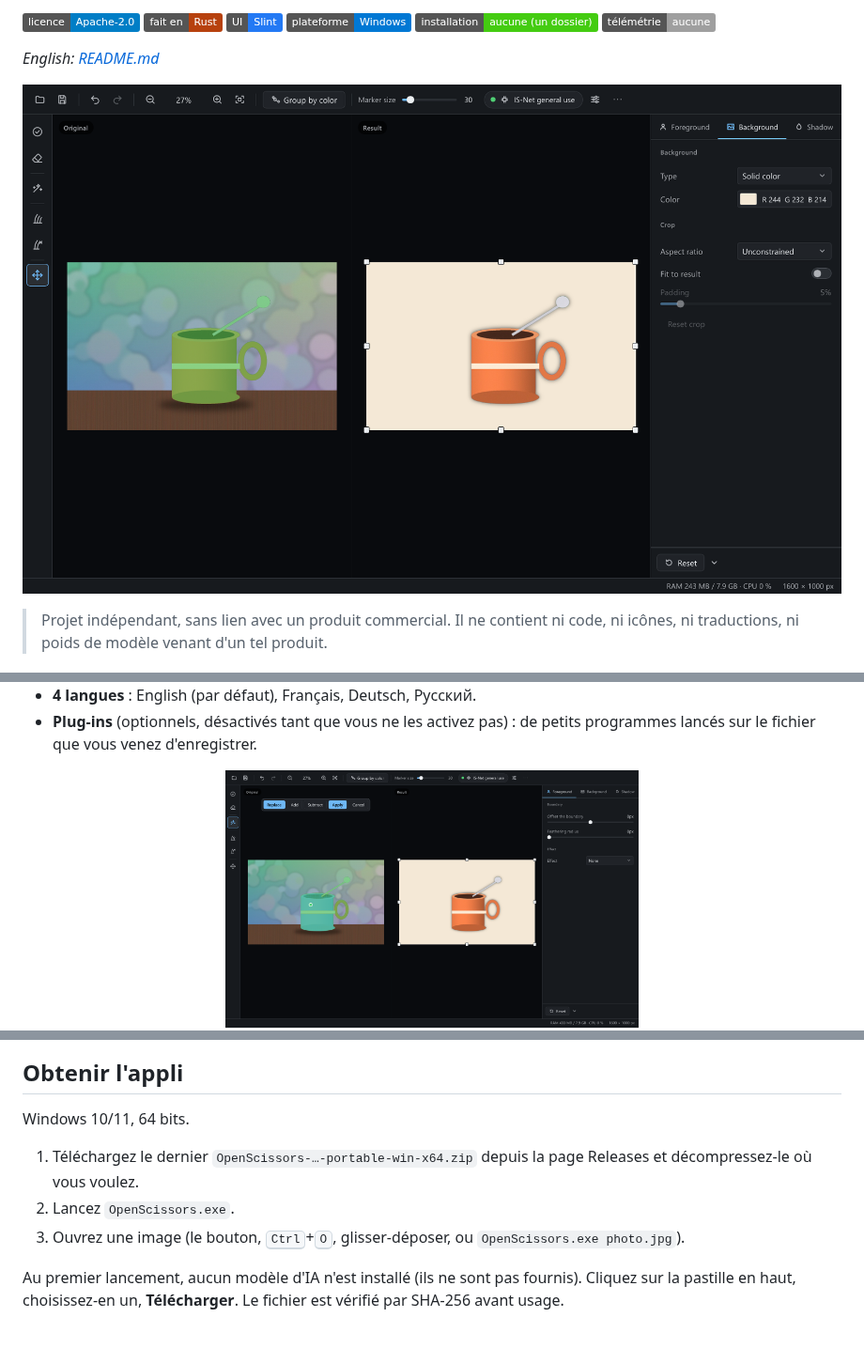
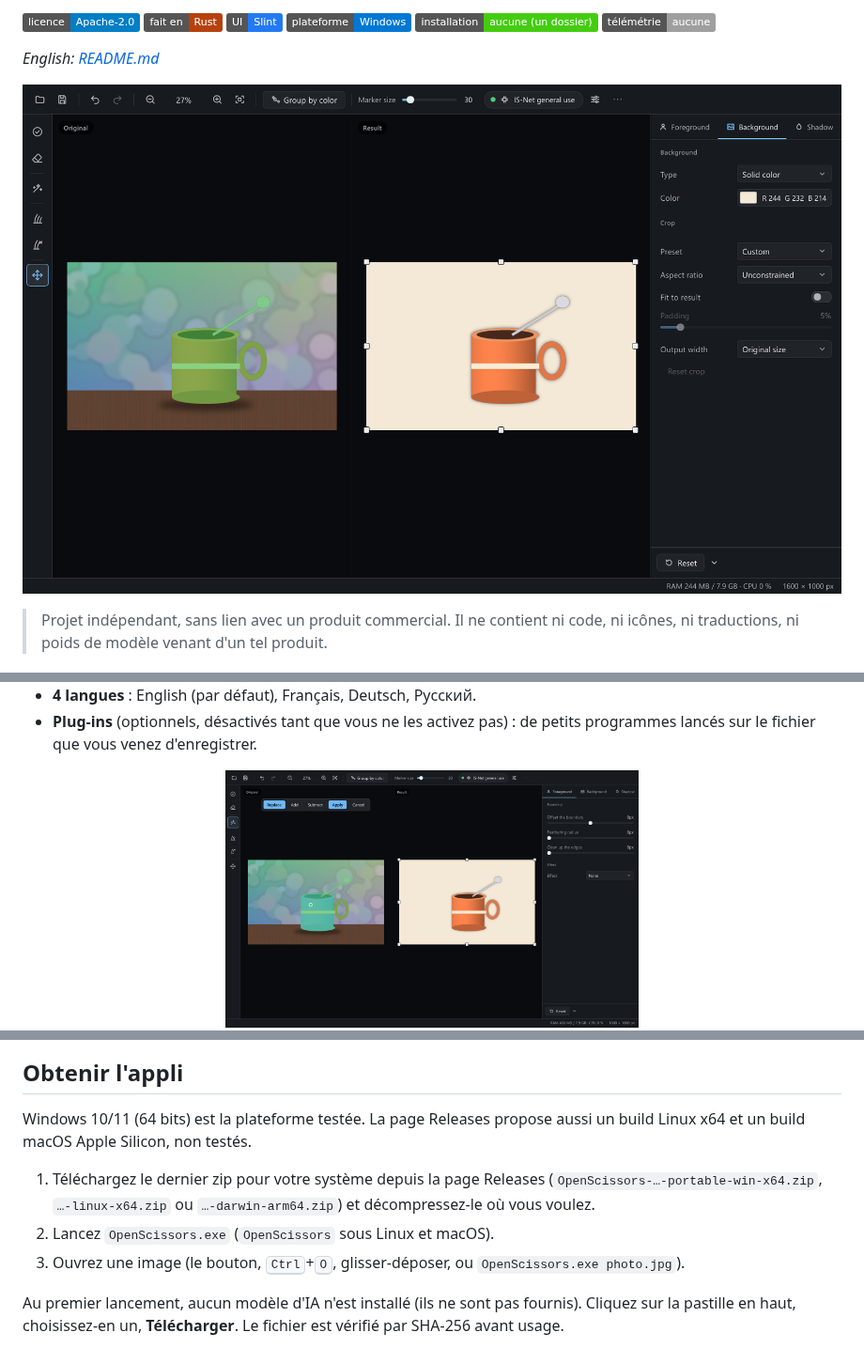
Before and after one commit to L-at-nnes/OpenScissors, a Markdown page: README.fr.md, 3 parts joined by grey strips. Shown at 94% size. Drawn GitHub-style; pictures changed too: docs/images/composed.png, docs/images/smart-select.png; badges without logos.

Commit message:
docs(readme): refresh the screenshots and list the downloads for each system

```diff
--- a/README.fr.md
+++ b/README.fr.md
@@ -49,10 +49,10 @@ Voilà. Environ 240 Mo de mémoire avec une photo ouverte (modèle non compté),
 
 ## Obtenir l'appli
 
-Windows 10/11, 64 bits.
+Windows 10/11 (64 bits) est la plateforme testée. La page Releases propose aussi un build Linux x64 et un build macOS Apple Silicon, non testés.
 
-1. Téléchargez le dernier `OpenScissors-…-portable-win-x64.zip` depuis la page Releases et décompressez-le où vous voulez.
-2. Lancez `OpenScissors.exe`.
+1. Téléchargez le dernier zip pour votre système depuis la page Releases (`OpenScissors-…-portable-win-x64.zip`, `…-linux-x64.zip` ou `…-darwin-arm64.zip`) et décompressez-le où vous voulez.
+2. Lancez `OpenScissors.exe` (`OpenScissors` sous Linux et macOS).
 3. Ouvrez une image (le bouton, <kbd>Ctrl</kbd>+<kbd>O</kbd>, glisser-déposer, ou `OpenScissors.exe photo.jpg`).
 
 Au premier lancement, aucun modèle d'IA n'est installé (ils ne sont pas fournis). Cliquez sur la pastille en haut, choisissez-en un, **Télécharger**. Le fichier est vérifié par SHA-256 avant usage.
```
Also changed, not shown: README.md (+3 -3 lines).
